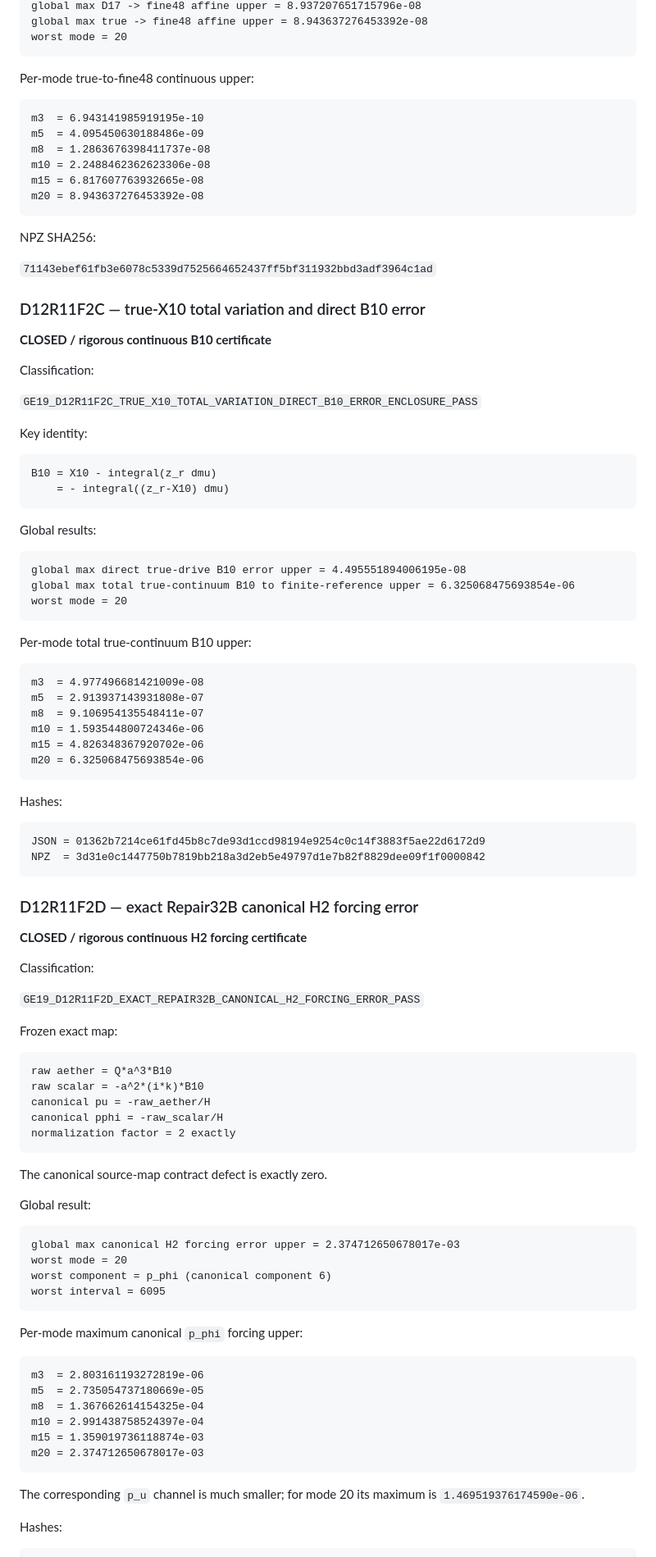
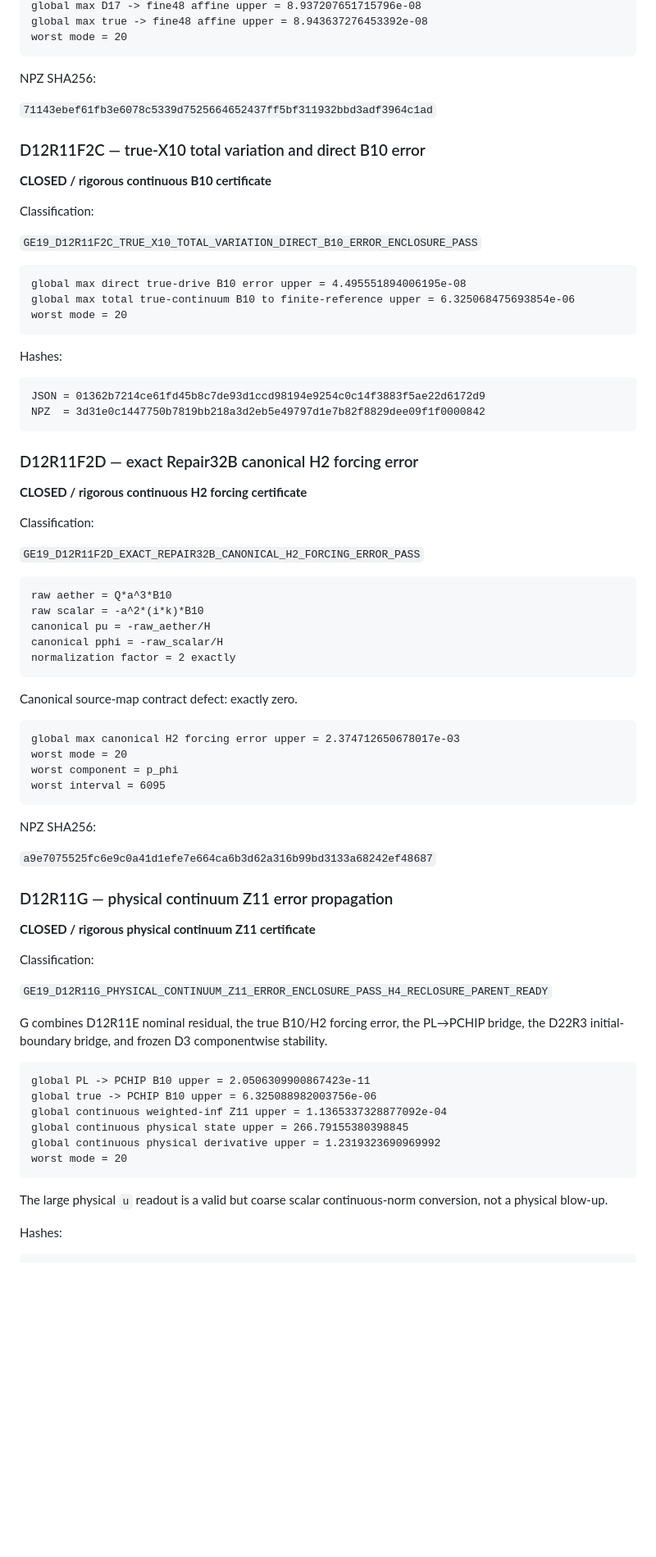
Before and after one commit to dvlahek/aest-memory-gravity, a Markdown page: GE19_D12R11_CONTINUUM_H2_LEDGER.md, the part around one of its changes. Shown at 82% size. Drawn GitHub-style; blank space fills up the shorter version.

````diff
--- a/GE19_D12R11_CONTINUUM_H2_LEDGER.md
+++ b/GE19_D12R11_CONTINUUM_H2_LEDGER.md
@@ -251,17 +240,6 @@ maximum D17 endpoint replay relative = 0
 global max D17 -> fine48 affine upper = 8.937207651715796e-08
 global max true -> fine48 affine upper = 8.943637276453392e-08
 worst mode = 20
-```
-
-Per-mode true-to-fine48 continuous upper:
-
-```text
-m3  = 6.943141985919195e-10
-m5  = 4.095450630188486e-09
-m8  = 1.2863676398411737e-08
-m10 = 2.2488462362623306e-08
-m15 = 6.817607763932665e-08
-m20 = 8.943637276453392e-08
 ```
 
 NPZ SHA256:
@@ -276,30 +254,10 @@ Classification:
 
 `GE19_D12R11F2C_TRUE_X10_TOTAL_VARIATION_DIRECT_B10_ERROR_ENCLOSURE_PASS`
 
-Key identity:
-
-```text
-B10 = X10 - integral(z_r dmu)
-    = - integral((z_r-X10) dmu)
-```
-
-Global results:
-
 ```text
 global max direct true-drive B10 error upper = 4.495551894006195e-08
 global max total true-continuum B10 to finite-reference upper = 6.325068475693854e-06
 worst mode = 20
-```
-
-Per-mode total true-continuum B10 upper:
-
-```text
-m3  = 4.977496681421009e-08
-m5  = 2.913937143931808e-07
-m8  = 9.106954135548411e-07
-m10 = 1.593544800724346e-06
-m15 = 4.826348367920702e-06
-m20 = 6.325068475693854e-06
 ```
 
 Hashes:
@@ -317,8 +275,6 @@ Classification:
 
 `GE19_D12R11F2D_EXACT_REPAIR32B_CANONICAL_H2_FORCING_ERROR_PASS`
 
-Frozen exact map:
-
 ```text
 raw aether = Q*a^3*B10
 raw scalar = -a^2*(i*k)*B10
@@ -327,29 +283,39 @@ canonical pphi = -raw_scalar/H
 normalization factor = 2 exactly
 ```
 
-The canonical source-map contract defect is exactly zero.
-
-Global result:
+Canonical source-map contract defect: exactly zero.
 
 ```text
 global max canonical H2 forcing error upper = 2.374712650678017e-03
 worst mode = 20
-worst component = p_phi (canonical component 6)
+worst component = p_phi
 worst interval = 6095
 ```
 
-Per-mode maximum canonical `p_phi` forcing upper:
+NPZ SHA256:
+
+`a9e7075525fc6e9c0a41d1efe7e664ca6b3d62a316b99bd3133a68242ef48687`
+
+### D12R11G — physical continuum Z11 error propagation
+
+**CLOSED / rigorous physical continuum Z11 certificate**
+
+Classification:
+
+`GE19_D12R11G_PHYSICAL_CONTINUUM_Z11_ERROR_ENCLOSURE_PASS_H4_RECLOSURE_PARENT_READY`
+
+G combines D12R11E nominal residual, the true B10/H2 forcing error, the PL→PCHIP bridge, the D22R3 initial-boundary bridge, and frozen D3 componentwise stability.
 
 ```text
-m3  = 2.803161193272819e-06
-m5  = 2.735054737180669e-05
-m8  = 1.367662614154325e-04
-m10 = 2.991438758524397e-04
-m15 = 1.359019736118874e-03
-m20 = 2.374712650678017e-03
+global PL -> PCHIP B10 upper = 2.0506309900867423e-11
+global true -> PCHIP B10 upper = 6.325088982003756e-06
+global continuous weighted-inf Z11 upper = 1.1365337328877092e-04
+global continuous physical state upper = 266.79155380398845
+global continuous physical derivative upper = 1.2319323690969992
+worst mode = 20
 ```
 
-The corresponding `p_u` channel is much smaller; for mode 20 its maximum is `1.469519376174590e-06`.
+The large physical `u` readout is a valid but coarse scalar continuous-norm conversion, not a physical blow-up.
 
 Hashes:
 
````
Also changed, not shown: other parts of GE19_D12R11_CONTINUUM_H2_LEDGER.md (+113 -53 lines).
